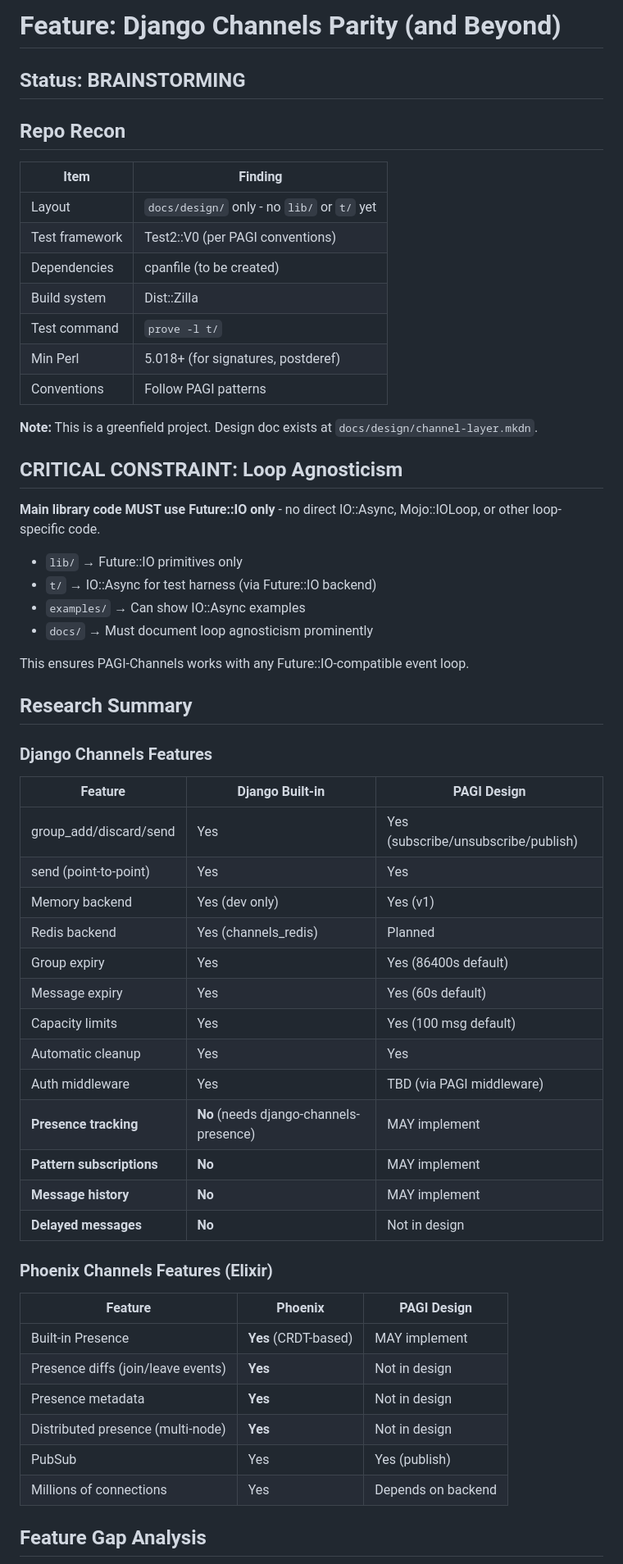
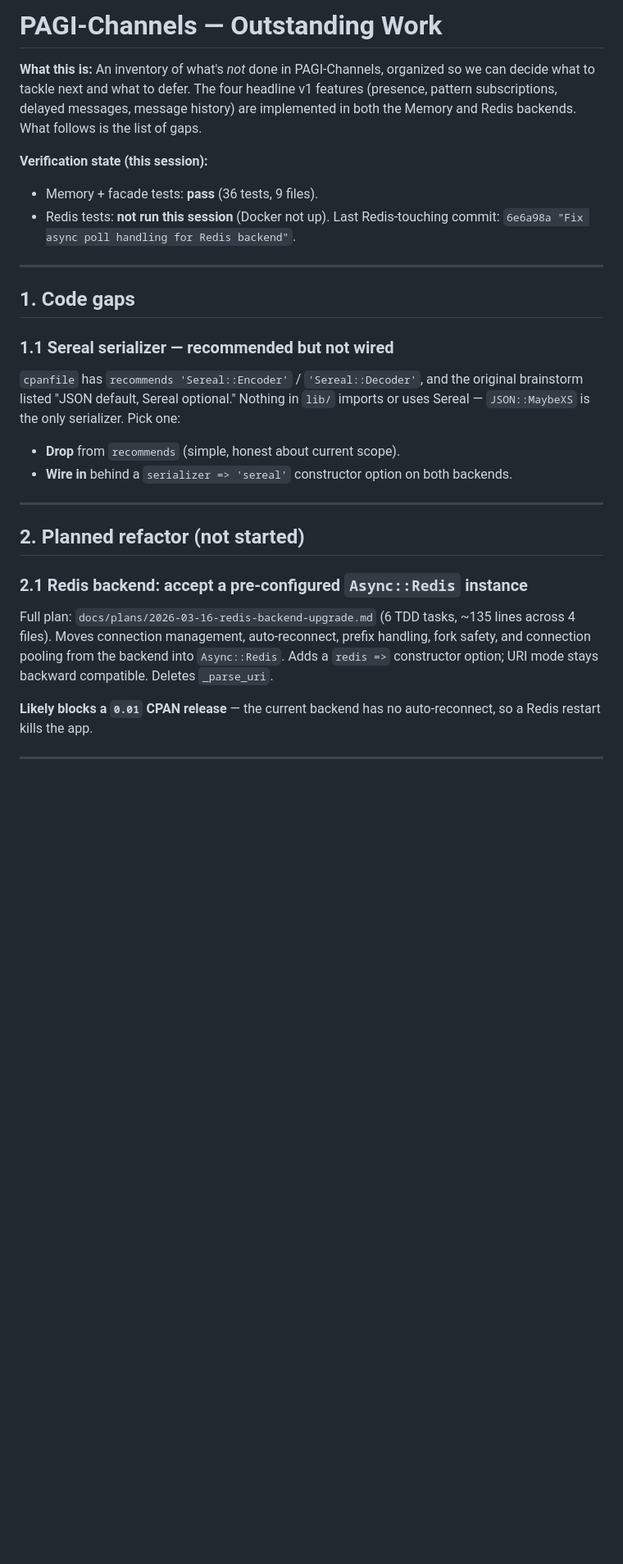
Before and after one commit to jjn1056/PAGI-Middleware-Channels, a Markdown page: FEATURE-channels-parity.md, the part around one of its changes. Shown at 82% size. Rendered like a GitHub page; blank space fills up the shorter version.

```diff
--- a/FEATURE-channels-parity.md
+++ b/FEATURE-channels-parity.md
@@ -1,62 +1,32 @@
-# Feature: Django Channels Parity (and Beyond)
+# PAGI-Channels — Outstanding Work
 
-## Status: BRAINSTORMING
+**What this is:** An inventory of what's *not* done in PAGI-Channels, organized so we can decide what to tackle next and what to defer. The four headline v1 features (presence, pattern subscriptions, delayed messages, message history) are implemented in both the Memory and Redis backends. What follows is the list of gaps.
 
-## Repo Recon
+**Verification state (this session):**
 
-| Item | Finding |
-|------|---------|
-| Layout | `docs/design/` only - no `lib/` or `t/` yet |
-| Test framework | Test2::V0 (per PAGI conventions) |
-| Dependencies | cpanfile (to be created) |
-| Build system | Dist::Zilla |
-| Test command | `prove -l t/` |
-| Min Perl | 5.018+ (for signatures, postderef) |
-| Conventions | Follow PAGI patterns |
+- Memory + facade tests: **pass** (36 tests, 9 files).
+- Redis tests: **not run this session** (Docker not up). Last Redis-touching commit: `6e6a98a "Fix async poll handling for Redis backend"`.
 
-**Note:** This is a greenfield project. Design doc exists at `docs/design/channel-layer.mkdn`.
+---
 
-## CRITICAL CONSTRAINT: Loop Agnosticism
+## 1. Code gaps
 
-**Main library code MUST use Future::IO only** - no direct IO::Async, Mojo::IOLoop, or other loop-specific code.
+### 1.1 Sereal serializer — recommended but not wired
 
-- `lib/` → Future::IO primitives only
-- `t/` → IO::Async for test harness (via Future::IO backend)
-- `examples/` → Can show IO::Async examples
-- `docs/` → Must document loop agnosticism prominently
+`cpanfile` has `recommends 'Sereal::Encoder'` / `'Sereal::Decoder'`, and the original brainstorm listed "JSON default, Sereal optional." Nothing in `lib/` imports or uses Sereal — `JSON::MaybeXS` is the only serializer. Pick one:
 
-This ensures PAGI-Channels works with any Future::IO-compatible event loop.
+- **Drop** from `recommends` (simple, honest about current scope).
+- **Wire in** behind a `serializer => 'sereal'` constructor option on both backends.
 
-## Research Summary
+---
 
-### Django Channels Features
+## 2. Planned refactor (not started)
 
-| Feature | Django Built-in | PAGI Design |
-|---------|-----------------|-------------|
-| group_add/discard/send | Yes | Yes (subscribe/unsubscribe/publish) |
-| send (point-to-point) | Yes | Yes |
-| Memory backend | Yes (dev only) | Yes (v1) |
-| Redis backend | Yes (channels_redis) | Planned |
-| Group expiry | Yes | Yes (86400s default) |
-| Message expiry | Yes | Yes (60s default) |
-| Capacity limits | Yes | Yes (100 msg default) |
-| Automatic cleanup | Yes | Yes |
-| Auth middleware | Yes | TBD (via PAGI middleware) |
-| **Presence tracking** | **No** (needs django-channels-presence) | MAY implement |
-| **Pattern subscriptions** | **No** | MAY implement |
-| **Message history** | **No** | MAY implement |
-| **Delayed messages** | **No** | Not in design |
+### 2.1 Redis backend: accept a pre-configured `Async::Redis` instance
 
-### Phoenix Channels Features (Elixir)
+Full plan: `docs/plans/2026-03-16-redis-backend-upgrade.md` (6 TDD tasks, ~135 lines across 4 files). Moves connection management, auto-reconnect, prefix handling, fork safety, and connection pooling from the backend into `Async::Redis`. Adds a `redis =>` constructor option; URI mode stays backward compatible. Deletes `_parse_uri`.
 
-| Feature | Phoenix | PAGI Design |
-|---------|---------|-------------|
-| Built-in Presence | **Yes** (CRDT-based) | MAY implement |
-| Presence diffs (join/leave events) | **Yes** | Not in design |
-| Presence metadata | **Yes** | Not in design |
-| Distributed presence (multi-node) | **Yes** | Not in design |
-| PubSub | Yes | Yes (publish) |
-| Millions of connections | Yes | Depends on backend |
+**Likely blocks a `0.01` CPAN release** — the current backend has no auto-reconnect, so a Redis restart kills the app.
 
-## Feature Gap Analysis
+---
 
```
Also changed, not shown: other parts of FEATURE-channels-parity.md (+66 -139 lines).
